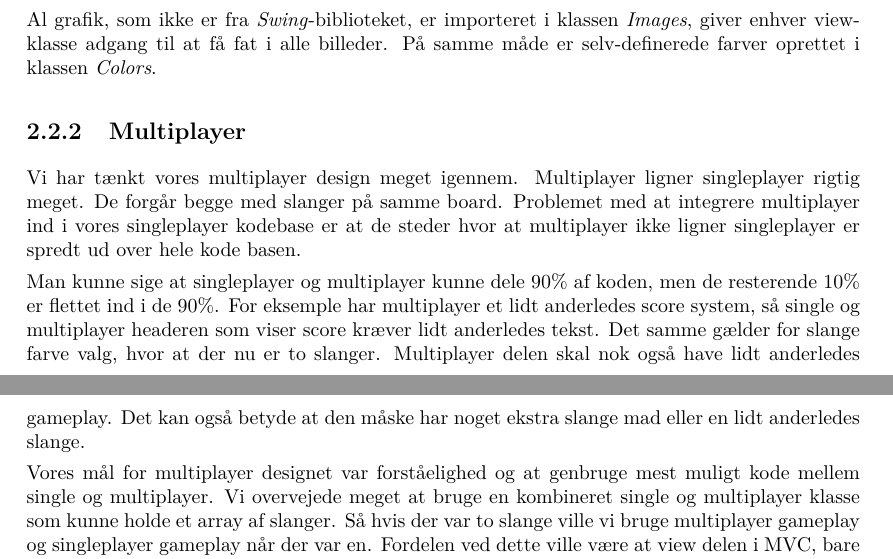
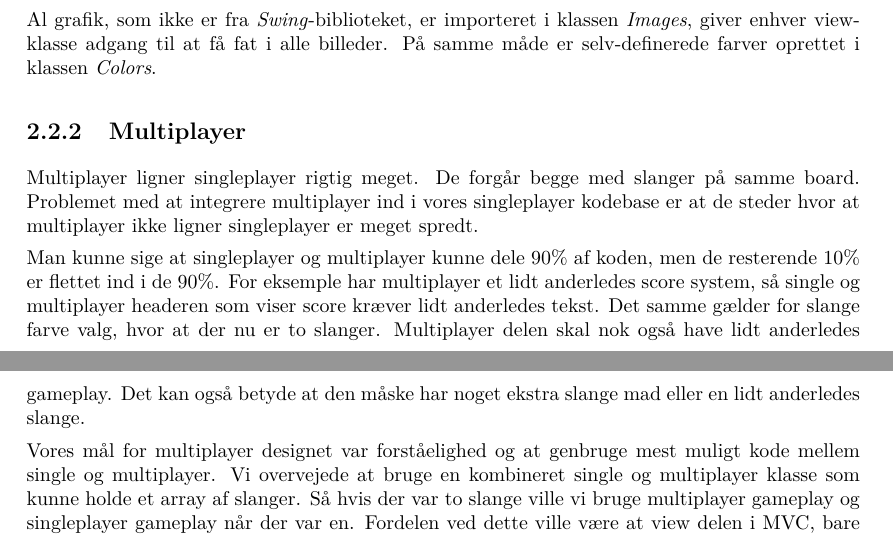
Before and after one commit to RandomInEqualities/Snake, a LaTeX document (rapport/rapport.tex, which reads rapport/content/advanceret/design.tex): two parts of pages 13 and 14 of 23 before the commit and two parts of pages 13 and 14 of 24 after it, joined at a grey line, cut so that both start at the same text. Compiled offline with pdfLaTeX.

Commit message:
fix minor

```diff
--- a/rapport/content/advanceret/design.tex
+++ b/rapport/content/advanceret/design.tex
@@ -16,9 +16,9 @@ Al grafik, som ikke er fra \textit{Swing}-biblioteket, er importeret i klassen \
 
 
 \subsection{Multiplayer}
-Vi har tænkt vores multiplayer design meget igennem. Multiplayer ligner singleplayer rigtig meget. De forgår begge med slanger på samme board.  Problemet med at integrere multiplayer ind i vores singleplayer kodebase er at de steder hvor at multiplayer ikke ligner singleplayer er spredt ud over hele kode basen.
+Multiplayer ligner singleplayer rigtig meget. De forgår begge med slanger på samme board.  Problemet med at integrere multiplayer ind i vores singleplayer kodebase er at de steder hvor at multiplayer ikke ligner singleplayer er meget spredt.
 
 Man kunne sige at singleplayer og multiplayer kunne dele 90\% af koden, men de resterende 10\% er flettet ind i de 90\%. For eksemple har multiplayer et lidt anderledes score system, så single og multiplayer headeren som viser score kræver lidt anderledes tekst. Det samme gælder for slange farve valg, hvor at der nu er to slanger. Multiplayer delen skal nok også have lidt anderledes gameplay. Det kan også betyde at den måske har noget ekstra slange mad eller en lidt anderledes slange.
 
-Vores mål for multiplayer designet var forståelighed og at genbruge mest muligt kode mellem single og multiplayer. Vi overvejede meget at bruge en kombineret single og multiplayer klasse som kunne holde et array af slanger. Så hvis der var to slange ville vi bruge multiplayer gameplay og singleplayer gameplay når der var en. Fordelen ved dette ville være at view delen i MVC, bare kunne loope over nogle array lige meget om det var single eller multiplayer. Vi ville også nemt kunne tjekke om vi var single eller multiplayer. Det ville bare være en if statement om der er en eller to slanger. Det vil også være nemt at tilføje for eksemple 10 slanger/spillere. Ulemperne ved dette er at forskellen på single og multiplayer er meget lille. Vi kan genbruge en hel masse kode mellem dem, men er det det bedste hvis det resultere i en masse if singleplayer then ... else statements.  Et forståeligt design vil have en klar adskillelse af single og multiplayer.
+Vores mål for multiplayer designet var forståelighed og at genbruge mest muligt kode mellem single og multiplayer. Vi overvejede at bruge en kombineret single og multiplayer klasse som kunne holde et array af slanger. Så hvis der var to slange ville vi bruge multiplayer gameplay og singleplayer gameplay når der var en. Fordelen ved dette ville være at view delen i MVC, bare kunne loope over nogle array lige meget om det var single eller multiplayer. Vi ville også nemt kunne tjekke om vi var single eller multiplayer. Det ville bare være en if statement om der er en eller to slanger. Det vil også være nemt at tilføje for eksemple 10 slanger/spillere. Ulemperne ved dette er at forskellen på single og multiplayer er meget lille. Vi kan genbruge en hel masse kode mellem dem, men er det det bedste hvis det resultere i en masse if singleplayer then ... else statements? Et mere forståeligt design ville have en adskillelse af single og multiplayer.
 
```
Also changed, not shown: rapport/content/advanceret/design.tex (4 more changed lines).
